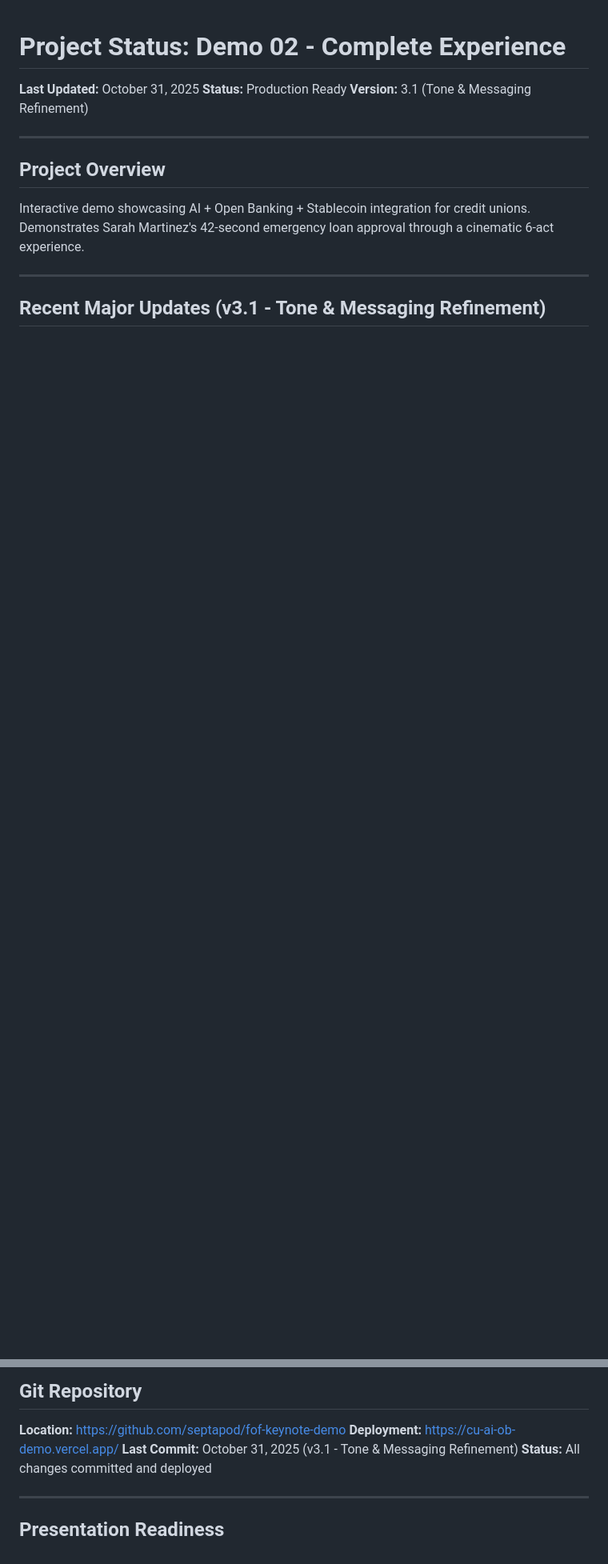
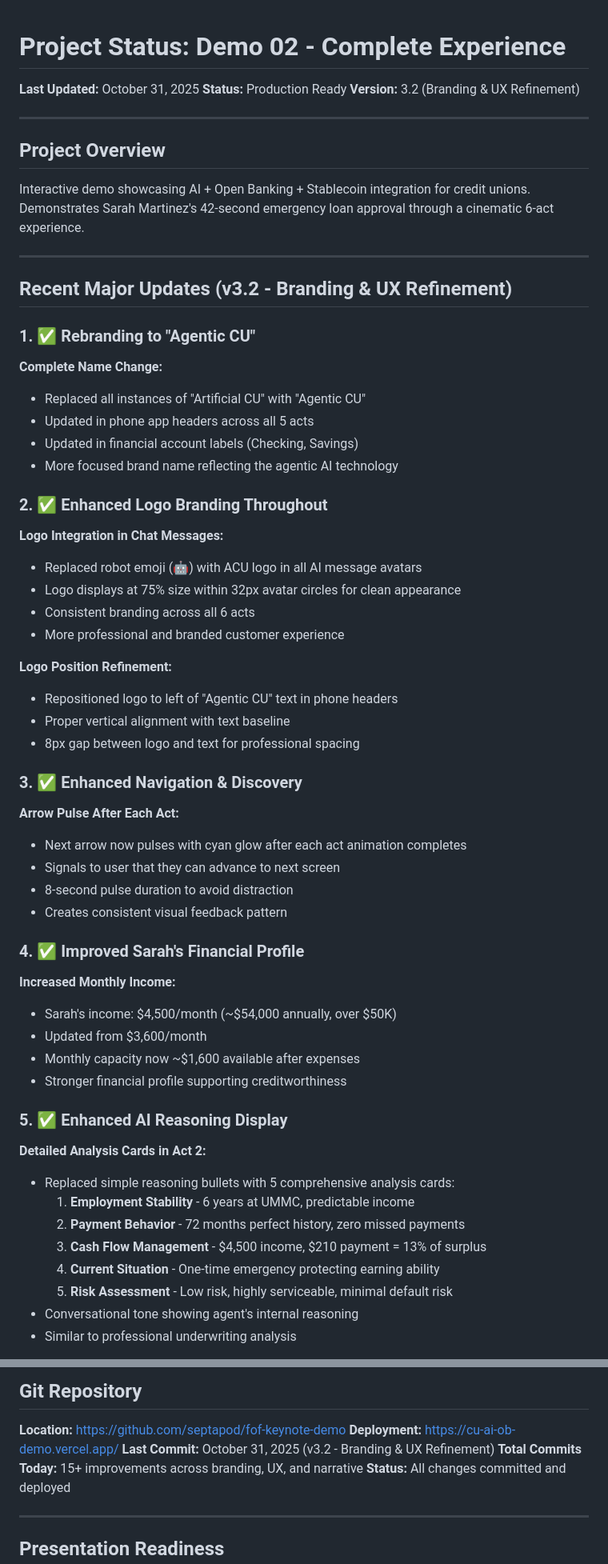
Before and after one commit to septapod/fof-keynote-demo, a Markdown page: PROJECT-STATUS.md, 2 parts joined by grey strips. Shown at 80% size. Drawn GitHub-style; blank space fills up the shorter version.

```diff
--- a/PROJECT-STATUS.md
+++ b/PROJECT-STATUS.md
@@ -2,7 +2,7 @@
 
 **Last Updated:** October 31, 2025
 **Status:** Production Ready
-**Version:** 3.1 (Tone & Messaging Refinement)
+**Version:** 3.2 (Branding & UX Refinement)
 
 ---
 
@@ -12,4 +12,54 @@ Interactive demo showcasing AI + Open Banking + Stablecoin integration for credi
 
 ---
 
-## Recent Major Updates (v3.1 - Tone & Messaging Refinement)
+## Recent Major Updates (v3.2 - Branding & UX Refinement)
+
+### 1. ✅ Rebranding to "Agentic CU"
+
+**Complete Name Change:**
+- Replaced all instances of "Artificial CU" with "Agentic CU"
+- Updated in phone app headers across all 5 acts
+- Updated in financial account labels (Checking, Savings)
+- More focused brand name reflecting the agentic AI technology
+
+### 2. ✅ Enhanced Logo Branding Throughout
+
+**Logo Integration in Chat Messages:**
+- Replaced robot emoji (🤖) with ACU logo in all AI message avatars
+- Logo displays at 75% size within 32px avatar circles for clean appearance
+- Consistent branding across all 6 acts
+- More professional and branded customer experience
+
+**Logo Position Refinement:**
+- Repositioned logo to left of "Agentic CU" text in phone headers
+- Proper vertical alignment with text baseline
+- 8px gap between logo and text for professional spacing
+
+### 3. ✅ Enhanced Navigation & Discovery
+
+**Arrow Pulse After Each Act:**
+- Next arrow now pulses with cyan glow after each act animation completes
+- Signals to user that they can advance to next screen
+- 8-second pulse duration to avoid distraction
+- Creates consistent visual feedback pattern
+
+### 4. ✅ Improved Sarah's Financial Profile
+
+**Increased Monthly Income:**
+- Sarah's income: $4,500/month (~$54,000 annually, over $50K)
+- Updated from $3,600/month
+- Monthly capacity now ~$1,600 available after expenses
+- Stronger financial profile supporting creditworthiness
+
+### 5. ✅ Enhanced AI Reasoning Display
+
+**Detailed Analysis Cards in Act 2:**
+- Replaced simple reasoning bullets with 5 comprehensive analysis cards:
+  1. **Employment Stability** - 6 years at UMMC, predictable income
+  2. **Payment Behavior** - 72 months perfect history, zero missed payments
+  3. **Cash Flow Management** - $4,500 income, $210 payment = 13% of surplus
+  4. **Current Situation** - One-time emergency protecting earning ability
+  5. **Risk Assessment** - Low risk, highly serviceable, minimal default risk
+- Conversational tone showing agent's internal reasoning
+- Similar to professional underwriting analysis
+
@@ -315,7 +414,8 @@ None currently identified.
 
 **Location:** https://github.com/septapod/fof-keynote-demo
 **Deployment:** https://cu-ai-ob-demo.vercel.app/
-**Last Commit:** October 31, 2025 (v3.1 - Tone & Messaging Refinement)
+**Last Commit:** October 31, 2025 (v3.2 - Branding & UX Refinement)
+**Total Commits Today:** 15+ improvements across branding, UX, and narrative
 **Status:** All changes committed and deployed
 
 ---
```
Also changed, not shown: other parts of PROJECT-STATUS.md (+50 -1 lines).
